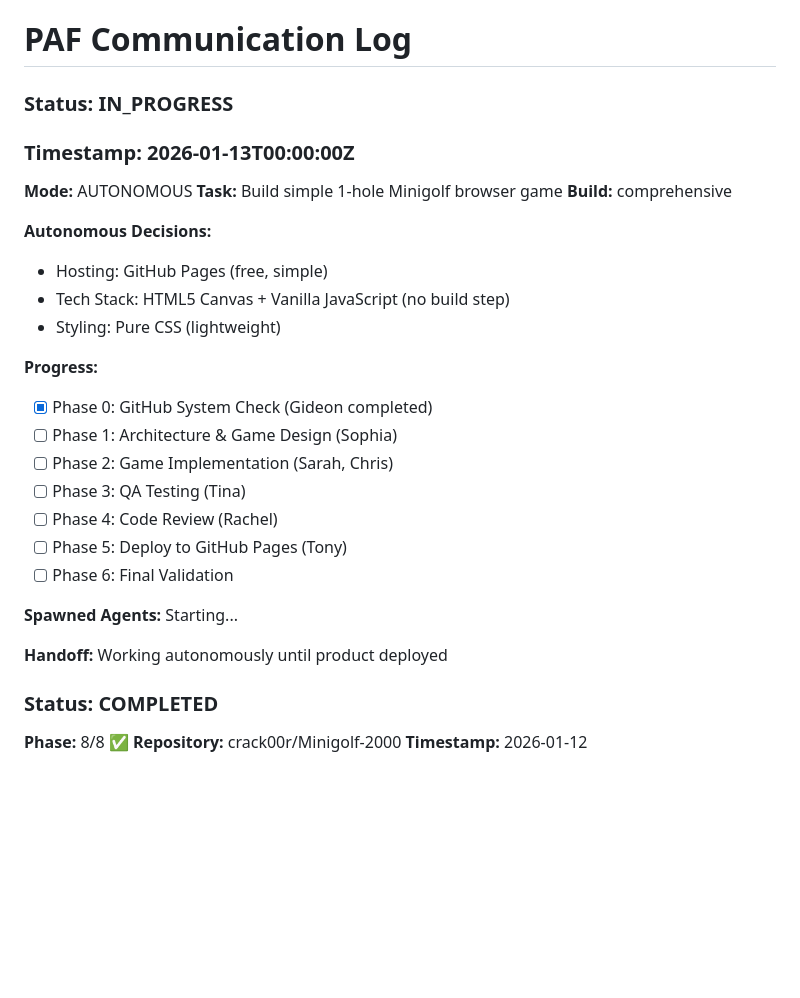
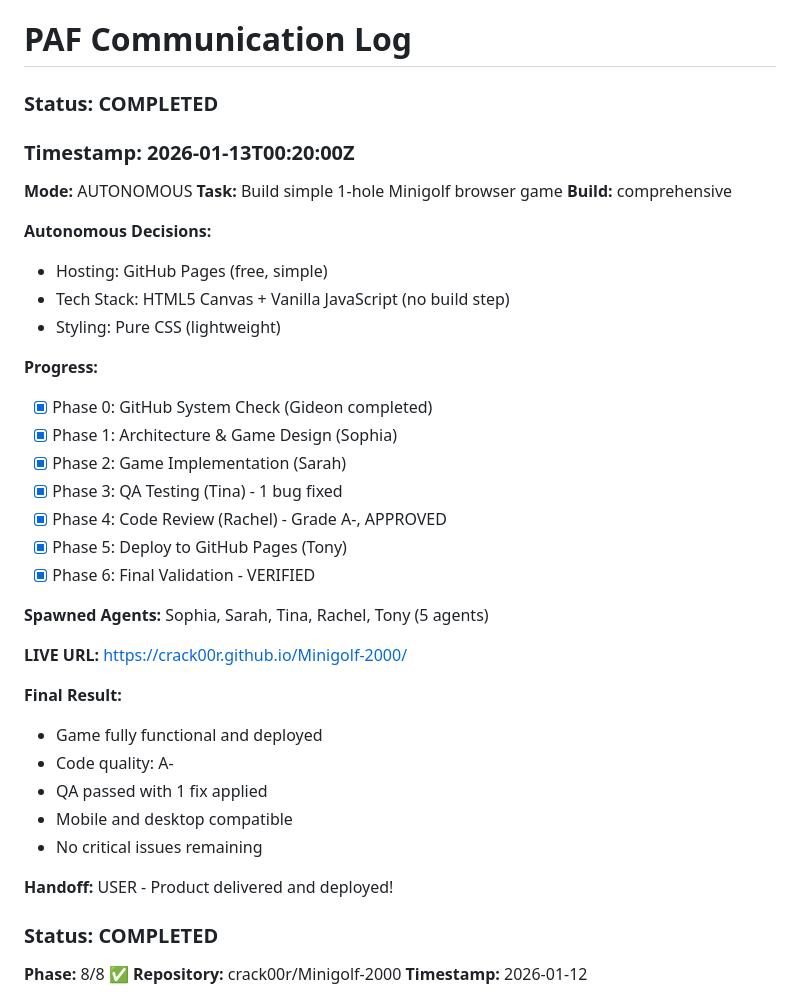
Before and after one commit to crack00r/Minigolf-2000, a Markdown page: .paf/COMMS.md, the part around the change. GitHub-like rendering; blank space fills up the shorter version.

Commit message:
CTO: Project completed - Minigolf-2000 deployed
All 6 phases completed successfully:
- Architecture (Sophia)
- Implementation (Sarah)
- QA Testing (Tina)
- Code Review (Rachel) - Grade A-
- Deployment (Tony)
- Final Validation

Live URL: https://crack00r.github.io/Minigolf-2000/

Co-Authored-By: Claude Opus 4.5 <noreply@anthropic.com>

```diff
--- a/.paf/COMMS.md
+++ b/.paf/COMMS.md
@@ -1,8 +1,8 @@
 # PAF Communication Log
 
 <!-- AGENT:CTO:START -->
-### Status: IN_PROGRESS
-### Timestamp: 2026-01-13T00:00:00Z
+### Status: COMPLETED
+### Timestamp: 2026-01-13T00:20:00Z
 
 **Mode:** AUTONOMOUS
 **Task:** Build simple 1-hole Minigolf browser game
@@ -15,16 +15,25 @@
 
 **Progress:**
 - [x] Phase 0: GitHub System Check (Gideon completed)
-- [ ] Phase 1: Architecture & Game Design (Sophia)
-- [ ] Phase 2: Game Implementation (Sarah, Chris)
-- [ ] Phase 3: QA Testing (Tina)
-- [ ] Phase 4: Code Review (Rachel)
-- [ ] Phase 5: Deploy to GitHub Pages (Tony)
-- [ ] Phase 6: Final Validation
+- [x] Phase 1: Architecture & Game Design (Sophia)
+- [x] Phase 2: Game Implementation (Sarah)
+- [x] Phase 3: QA Testing (Tina) - 1 bug fixed
+- [x] Phase 4: Code Review (Rachel) - Grade A-, APPROVED
+- [x] Phase 5: Deploy to GitHub Pages (Tony)
+- [x] Phase 6: Final Validation - VERIFIED
 
-**Spawned Agents:** Starting...
+**Spawned Agents:** Sophia, Sarah, Tina, Rachel, Tony (5 agents)
 
-**Handoff:** Working autonomously until product deployed
+**LIVE URL:** https://crack00r.github.io/Minigolf-2000/
+
+**Final Result:**
+- Game fully functional and deployed
+- Code quality: A-
+- QA passed with 1 fix applied
+- Mobile and desktop compatible
+- No critical issues remaining
+
+**Handoff:** USER - Product delivered and deployed!
 <!-- AGENT:CTO:END -->
 
 <!-- AGENT:GIDEON:START -->
```
